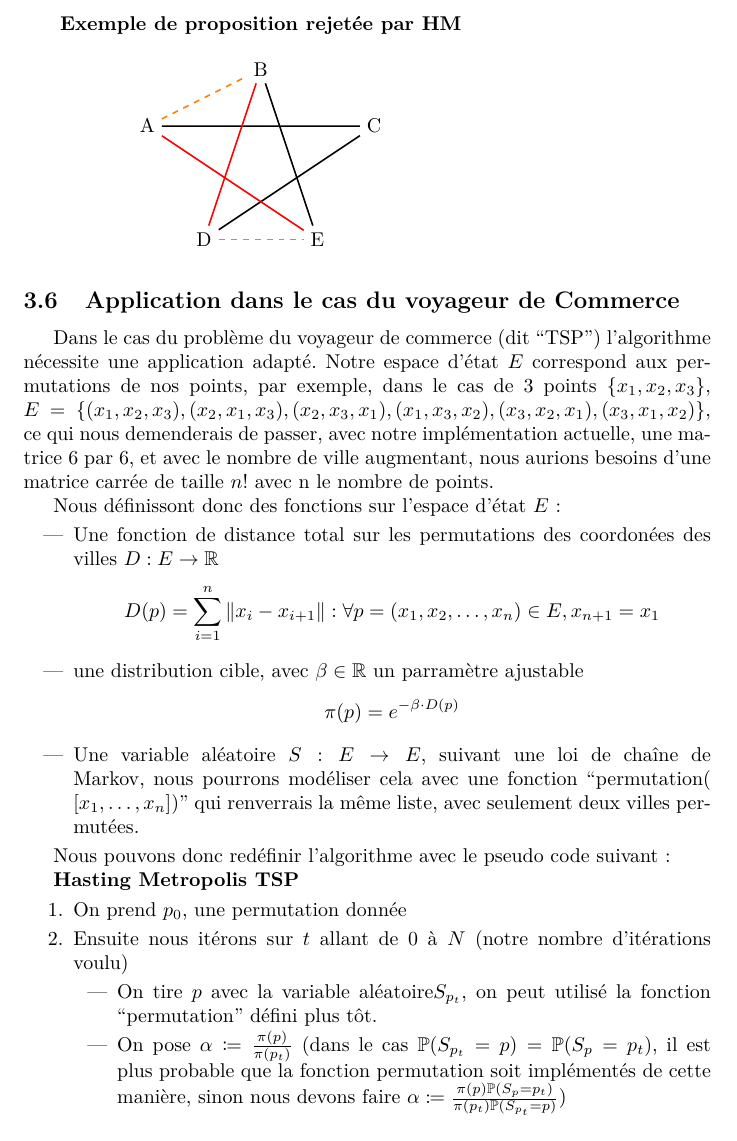
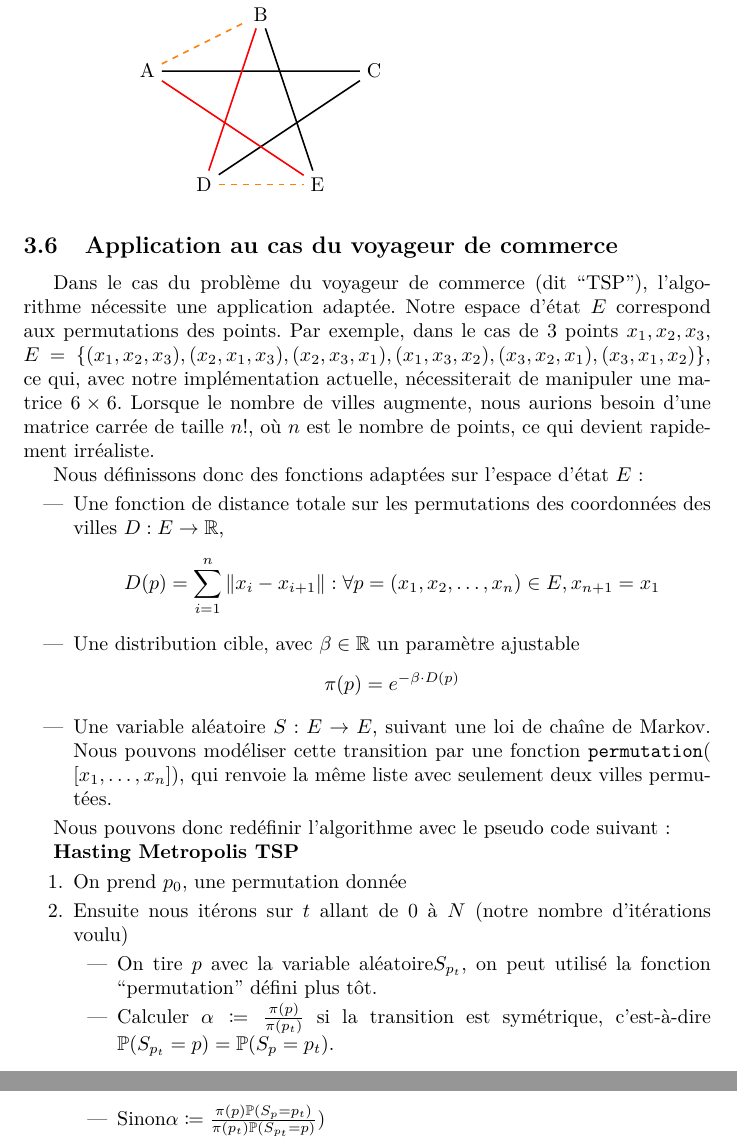
Before and after one commit to CorentinVaillant/ProjetMath-HastingMetropolis, a LaTeX document (Algorithme_Hasting_Metropolis_-_Probleme_du_voyageur_de_commerce_-_LeBer_Perrotino_Vaillant_Bernard.tex): part of page 24 of 35 before the commit and two parts of pages 24 and 25 of 35 after it, the two joined at a grey line, cut at the place of the change. Compiled offline with pdfLaTeX.

Commit message:
un peu de refacto

```diff
--- a/Algorithme_Hasting_Metropolis_-_Probleme_du_voyageur_de_commerce_-_LeBer_Perrotino_Vaillant_Bernard.tex
+++ b/Algorithme_Hasting_Metropolis_-_Probleme_du_voyageur_de_commerce_-_LeBer_Perrotino_Vaillant_Bernard.tex
@@ -872,21 +872,23 @@ TODO \\
     \draw[red, thick] (A) -- (E);
 \end{tikzpicture}
 
-\subsection{Application dans le cas du voyageur de Commerce}
+\subsection{Application au cas du voyageur de commerce}
 
-Dans le cas du problème du voyageur de commerce (dit ``TSP'') l'algorithme nécessite une application adapté.
-Notre espace d'état $E$ correspond aux permutations de nos points, par exemple, dans le cas de 3 points $\{x_1,x_2,x_3\}$, $
-E = \{(x_1,x_2,x_3), (x_2,x_1,x_3), (x_2,x_3,x_1), (x_1,x_3,x_2), (x_3,x_2,x_1), (x_3,x_1,x_2)\}$,
-ce qui nous demenderais de passer, avec notre implémentation actuelle, une matrice $6$ par $6$, et avec le nombre de ville augmentant, nous aurions besoins d'une matrice carrée de taille $n!$ avec n le nombre de points.
+Dans le cas du problème du voyageur de commerce (dit ``TSP''), l'algorithme nécessite une application adaptée.
+Notre espace d'état $E$ correspond aux permutations des points. Par exemple, dans le cas de 3 points ${x_1,x_2,x_3}$,
+$
+E = \{(x_1,x_2,x_3), (x_2,x_1,x_3), (x_2,x_3,x_1), (x_1,x_3,x_2), (x_3,x_2,x_1), (x_3,x_1,x_2)\}
+$,
+ce qui, avec notre implémentation actuelle, nécessiterait de manipuler une matrice $6 \times 6$. Lorsque le nombre de villes augmente, nous aurions besoin d'une matrice carrée de taille $n!$, où $n$ est le nombre de points, ce qui devient rapidement irréaliste.
 
-Nous définissont donc des fonctions sur l'espace d'état $E$: \begin{itemize}
-    \item Une fonction de distance total sur les permutations des coordonées des villes $ D : E \to \mathbb{R} $
+Nous définissons donc des fonctions adaptées sur l'espace d'état $E$ : \begin{itemize} \item Une fonction de distance totale sur les permutations des coordonnées des villes $ D : E \to \mathbb{R} $,
     \[ D(p) = \sum_{i = 1}^{n} \Vert x_i - x_{i+1}\Vert : \forall p = (x_1,x_2,\ldots , x_n) \in E, x_{n+1} = x_{1}\]
 
-    \item une distribution cible, avec $\beta \in \mathbb{R} $ un parramètre ajustable
+    \item Une distribution cible, avec $\beta \in \mathbb{R}$ un paramètre ajustable
     \[ \pi(p) = e^{-\beta \cdot D(p)} \]
 
-    \item Une variable aléatoire $S: E \to E$, suivant une loi de chaîne de Markov, nous pourrons modéliser cela avec une fonction ``permutation( [$x_1, \ldots, x_n $])'' qui renverrais la même liste, avec seulement deux villes permutées.
+    \item Une variable aléatoire $S: E \to E$, suivant une loi de chaîne de Markov.
+    Nous pouvons modéliser cette transition par une fonction \texttt{permutation}( $[x_1, \ldots, x_n]$), qui renvoie la même liste avec seulement deux villes permutées.
 \end{itemize}
 
 Nous pouvons donc redéfinir l'algorithme avec le pseudo code suivant :
@@ -896,8 +898,8 @@ Nous pouvons donc redéfinir l'algorithme avec le pseudo code suivant :
     \item Ensuite nous itérons sur $t$ allant de 0 à $N$ (notre nombre d'itérations voulu)
     \begin{itemize}
         \item On tire $p$ avec la variable aléatoire$S_{p_t}$, on peut utilisé la fonction ``permutation'' défini plus tôt.
-        \item On pose $\alpha \coloneqq \frac{\pi(p)}{\pi(p_t)}$ (dans le cas $\mathbb{P}(S_{p_t} = p) = \mathbb{P}(S_p = p_t)$, il est plus probable que la fonction permutation soit implémentés de cette manière, sinon nous devons faire
-        $\alpha \coloneqq \frac{\pi(p) \mathbb{P}(S_p = p_t)}{\pi(p_t) \mathbb{P}(S_{p_t} = p) } ) $
+        \item Calculer $\alpha \coloneqq \frac{\pi(p)}{\pi(p_t)}$ si la transition est symétrique, c'est-à-dire $\mathbb{P}(S_{p_t} = p) = \mathbb{P}(S_p = p_t)$.
+        \item Sinon$\alpha \coloneqq \frac{\pi(p) \mathbb{P}(S_p = p_t)}{\pi(p_t) \mathbb{P}(S_{p_t} = p) } ) $
 
         \item On tire $u \in [0;1]$, tel que $u  \sim \mathcal{U}(0,1)$
         \begin{itemize}
```
Also changed, not shown: Algorithme_Hasting_Metropolis_-_Probleme_du_voyageur_de_commerce_-_LeBer_Perrotino_Vaillant_Bernard.pdf.
